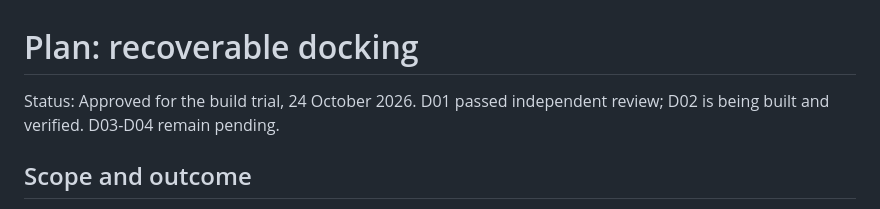
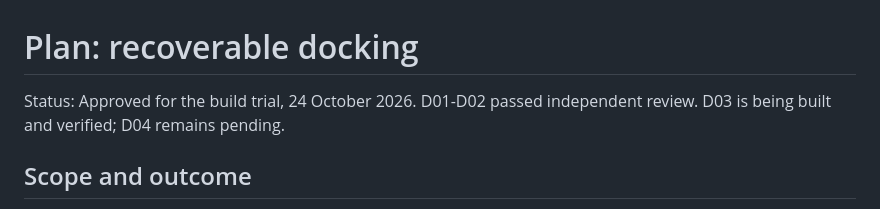
Before and after one commit to isaacasamoah/voyagershellapp, a Markdown page: tasks/plan.md, the part around the change. Drawn GitHub-style.

```diff
--- a/tasks/plan.md
+++ b/tasks/plan.md
@@ -1,6 +1,6 @@
 # Plan: recoverable docking
 
-Status: Approved for the build trial, 24 October 2026. D01 passed independent review; D02 is being built and verified. D03-D04 remain pending.
+Status: Approved for the build trial, 24 October 2026. D01-D02 passed independent review. D03 is being built and verified; D04 remains pending.
 
 ## Scope and outcome
 
```
Also changed, not shown: tasks/todo.md (+5 -5 lines).
